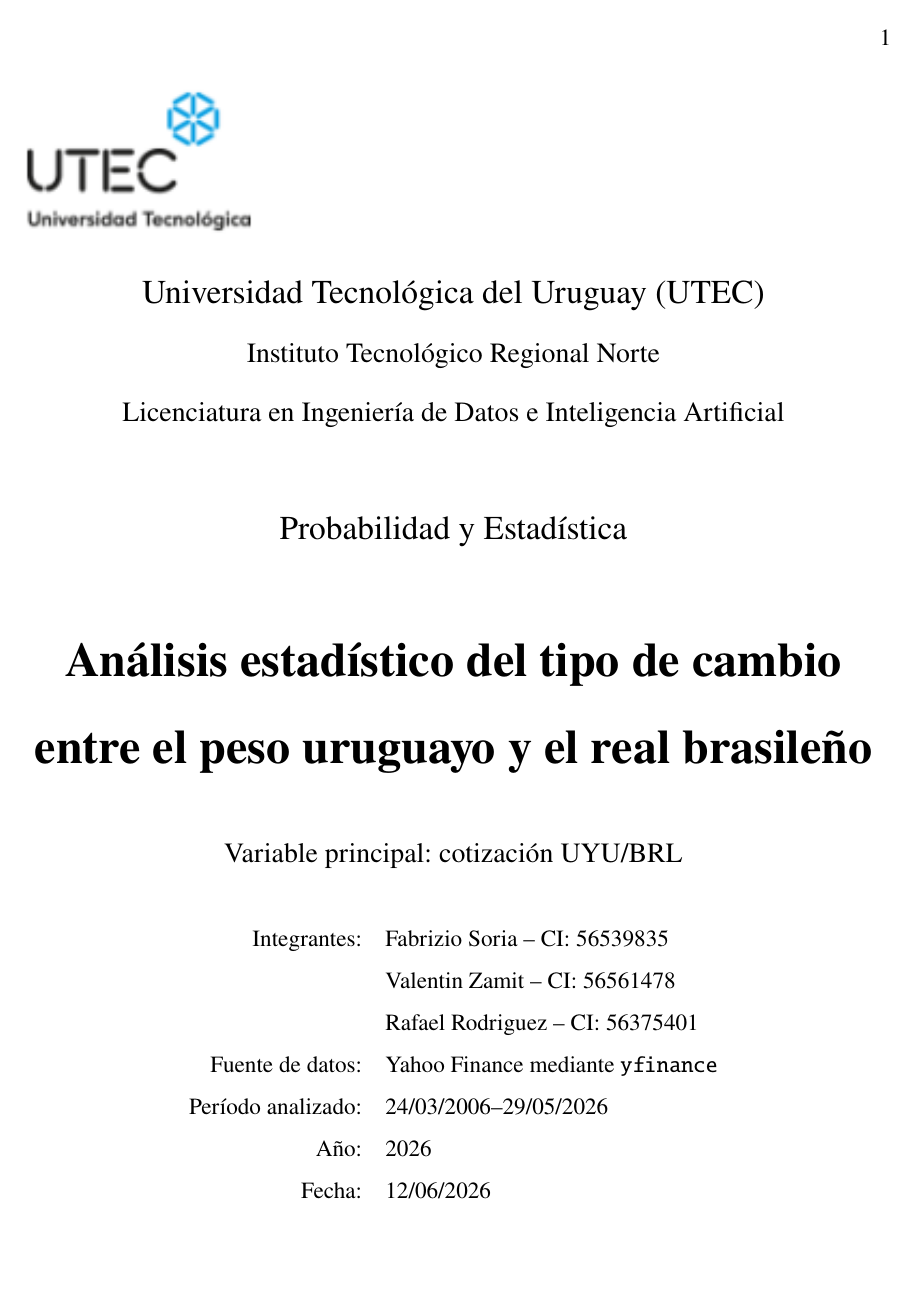
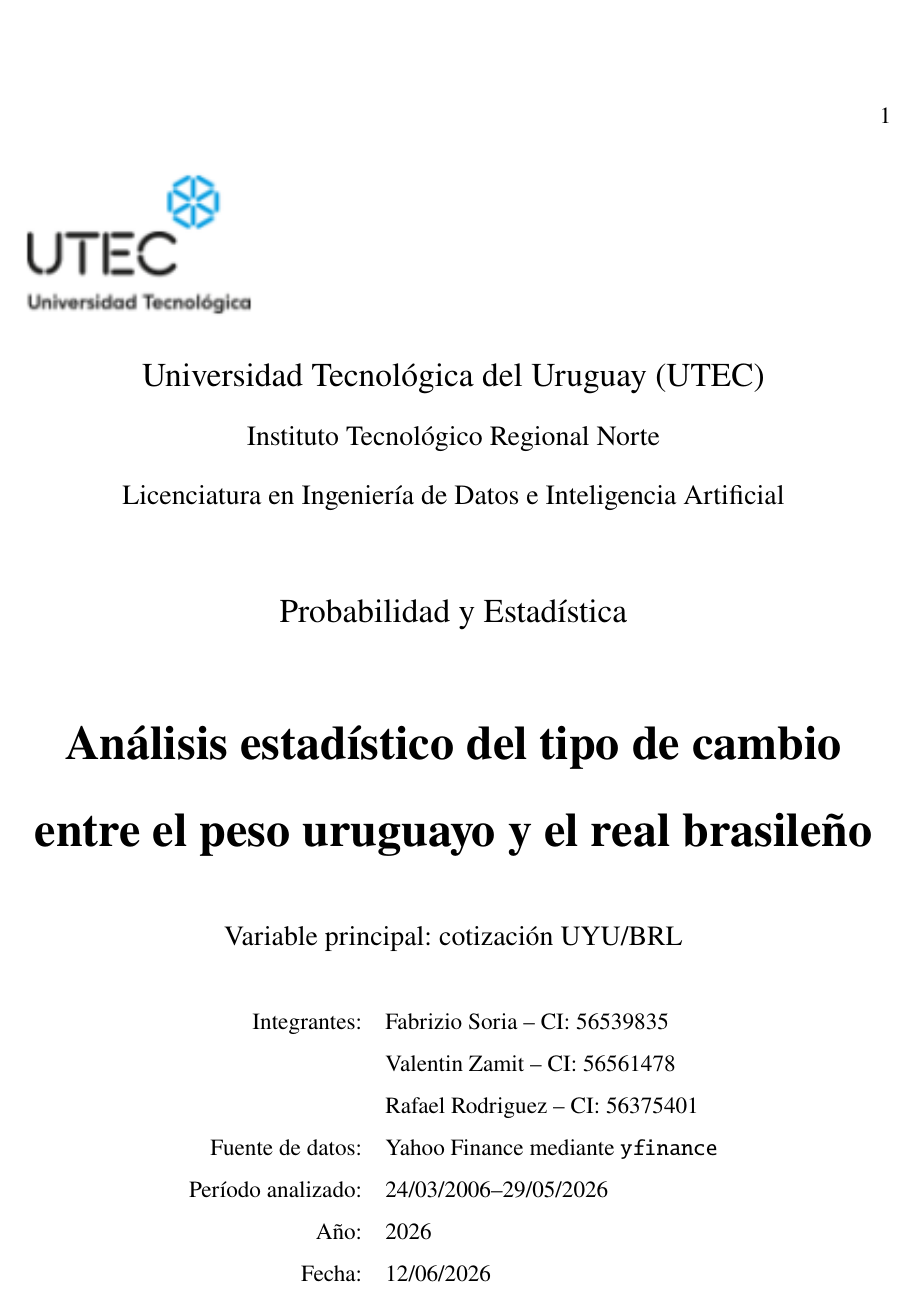
Before and after one commit to valentinzamit26/Proyecto-PYE, a LaTeX document (report/main.tex): page 1 of 17. Compiled offline with pdfLaTeX.

Commit message:
docs: evita superposicion del logo

```diff
--- a/report/main.tex
+++ b/report/main.tex
@@ -32,8 +32,8 @@
 \setstretch{1.5}
 \setlength{\parindent}{1.27cm}
 \setlength{\parskip}{0pt}
-\setlength{\headheight}{52pt}
-\setlength{\headsep}{0.45cm}
+\setlength{\headheight}{92pt}
+\setlength{\headsep}{0.55cm}
 \setlength{\floatsep}{6pt plus 1pt minus 1pt}
 \setlength{\textfloatsep}{7pt plus 1pt minus 2pt}
 \setlength{\intextsep}{6pt plus 1pt minus 1pt}
```
